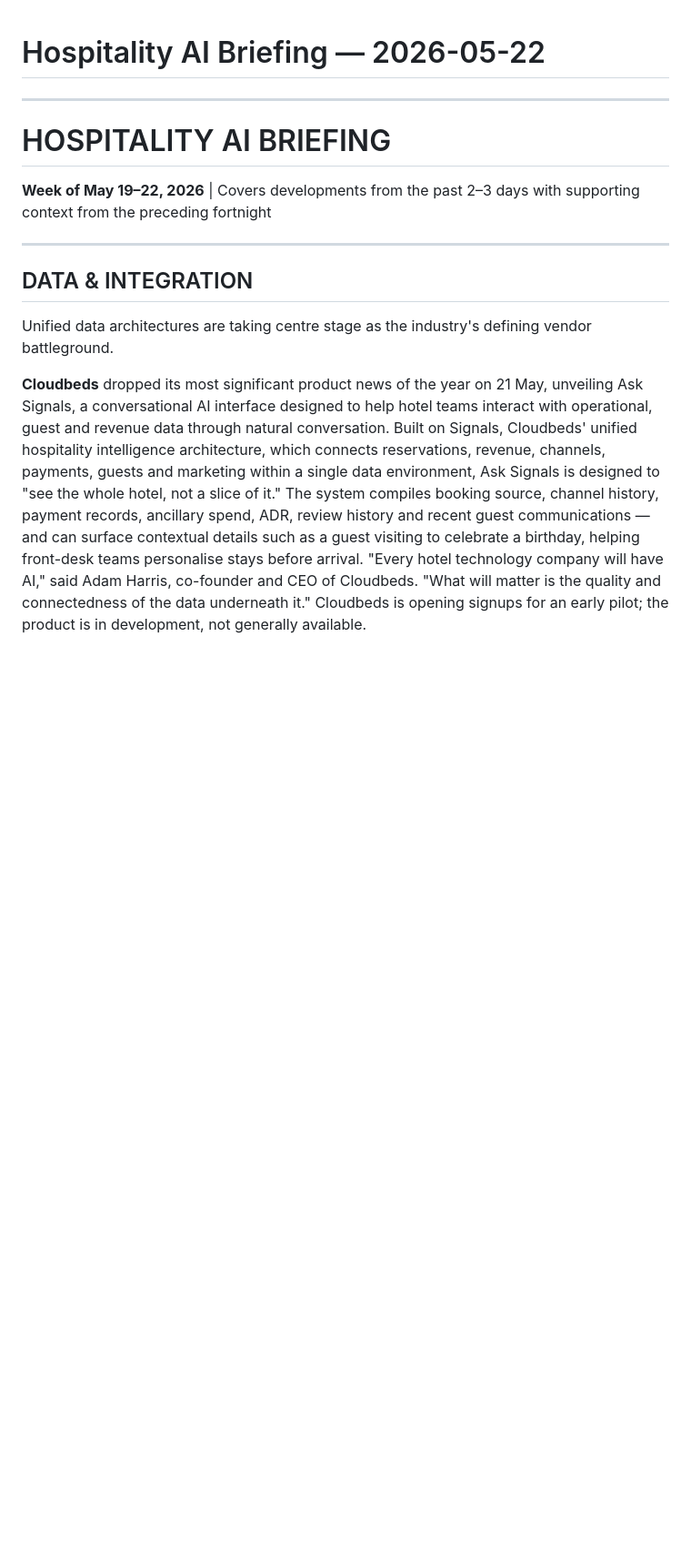
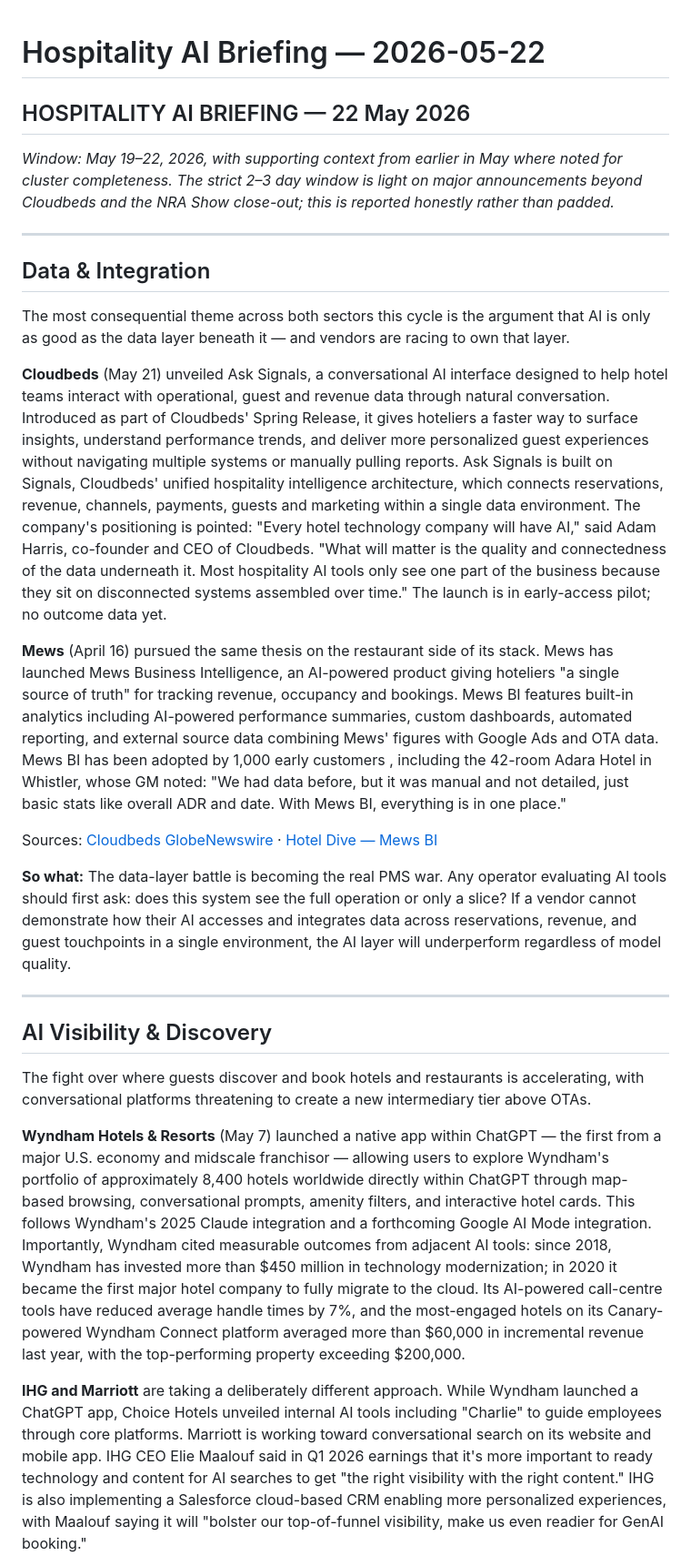
Before and after one commit to colinwinning-hue/hospitality-ai-briefings, a Markdown page: briefings/2026-05-22.md, the part around one of its changes. Shown at 91% size. GitHub-like rendering; blank space fills up the shorter version.

Commit message:
Briefing: 2026-05-22

```diff
--- a/briefings/2026-05-22.md
+++ b/briefings/2026-05-22.md
@@ -1,20 +1,42 @@
 # Hospitality AI Briefing — 2026-05-22
+
+## HOSPITALITY AI BRIEFING — 22 May 2026
+
+*Window: May 19–22, 2026, with supporting context from earlier in May where noted for cluster completeness. The strict 2–3 day window is light on major announcements beyond Cloudbeds and the NRA Show close-out; this is reported honestly rather than padded.*
 
 ---
 
-# HOSPITALITY AI BRIEFING
-**Week of May 19–22, 2026** | Covers developments from the past 2–3 days with supporting context from the preceding fortnight
+## Data & Integration
+
+The most consequential theme across both sectors this cycle is the argument that AI is only as good as the data layer beneath it — and vendors are racing to own that layer.
+
+
+**Cloudbeds** (May 21) unveiled Ask Signals, a conversational AI interface designed to help hotel teams interact with operational, guest and revenue data through natural conversation. Introduced as part of Cloudbeds' Spring Release, it gives hoteliers a faster way to surface insights, understand performance trends, and deliver more personalized guest experiences without navigating multiple systems or manually pulling reports. Ask Signals is built on Signals, Cloudbeds' unified hospitality intelligence architecture, which connects reservations, revenue, channels, payments, guests and marketing within a single data environment.
+ The company's positioning is pointed:
+"Every hotel technology company will have AI," said Adam Harris, co-founder and CEO of Cloudbeds. "What will matter is the quality and connectedness of the data underneath it. Most hospitality AI tools only see one part of the business because they sit on disconnected systems assembled over time."
+ The launch is in early-access pilot; no outcome data yet.
+
+**Mews** (April 16) pursued the same thesis on the restaurant side of its stack.
+Mews has launched Mews Business Intelligence, an AI-powered product giving hoteliers "a single source of truth" for tracking revenue, occupancy and bookings. Mews BI features built-in analytics including AI-powered performance summaries, custom dashboards, automated reporting, and external source data combining Mews' figures with Google Ads and OTA data. Mews BI has been adopted by 1,000 early customers
+, including the 42-room Adara Hotel in Whistler, whose GM noted: "We had data before, but it was manual and not detailed, just basic stats like overall ADR and date. With Mews BI, everything is in one place."
+
+Sources: [Cloudbeds GlobeNewswire](https://www.globenewswire.com/news-release/2026/05/21/3299668/0/en/Cloudbeds-Introduces-Ask-Signals-a-Conversational-AI-Interface-Built-on-Unified-Hotel-Data.html) · [Hotel Dive — Mews BI](https://www.hoteldive.com/news/mews-launches-ai-powered-business-intelligence-product/817672/)
+
+**So what:** The data-layer battle is becoming the real PMS war. Any operator evaluating AI tools should first ask: does this system see the full operation or only a slice? If a vendor cannot demonstrate how their AI accesses and integrates data across reservations, revenue, and guest touchpoints in a single environment, the AI layer will underperform regardless of model quality.
 
 ---
 
-## DATA & INTEGRATION
+## AI Visibility & Discovery
 
-Unified data architectures are taking centre stage as the industry's defining vendor battleground.
+The fight over where guests discover and book hotels and restaurants is accelerating, with conversational platforms threatening to create a new intermediary tier above OTAs.
 
 
-**Cloudbeds** dropped its most significant product news of the year on 21 May, unveiling Ask Signals, a conversational AI interface designed to help hotel teams interact with operational, guest and revenue data through natural conversation. Built on Signals, Cloudbeds' unified hospitality intelligence architecture, which connects reservations, revenue, channels, payments, guests and marketing within a single data environment, Ask Signals is designed to "see the whole hotel, not a slice of it."
- The system compiles booking source, channel history, payment records, ancillary spend, ADR, review history and recent guest communications — and can surface contextual details such as a guest visiting to celebrate a birthday, helping front-desk teams personalise stays before arrival.
-"Every hotel technology company will have AI," said Adam Harris, co-founder and CEO of Cloudbeds. "What will matter is the quality and connectedness of the data underneath it."
- Cloudbeds is opening signups for an early pilot; the product is in development, not generally available.
+**Wyndham Hotels & Resorts** (May 7) launched a native app within ChatGPT — the first from a major U.S. economy and midscale franchisor — allowing users to explore Wyndham's portfolio of approximately 8,400 hotels worldwide directly within ChatGPT through map-based browsing, conversational prompts, amenity filters, and interactive hotel cards.
+ This follows Wyndham's 2025 Claude integration and a forthcoming Google AI Mode integration. Importantly, Wyndham cited measurable outcomes from adjacent AI tools:
+since 2018, Wyndham has invested more than $450 million in technology modernization; in 2020 it became the first major hotel company to fully migrate to the cloud.
+ Its AI-powered call-centre tools have reduced average handle times by 7%, and the most-engaged hotels on its Canary-powered Wyndham Connect platform averaged more than $60,000 in incremental revenue last year, with the top-performing property exceeding $200,000.
+
+**IHG and Marriott** are taking a deliberately different approach.
+While Wyndham launched a ChatGPT app, Choice Hotels unveiled internal AI tools including "Charlie" to guide employees through core platforms. Marriott is working toward conversational search on its website and mobile app. IHG CEO Elie Maalouf said in Q1 2026 earnings that it's more important to ready technology and content for AI searches to get "the right visibility with the right content." IHG is also implementing a Salesforce cloud-based CRM enabling more personalized experiences, with Maalouf saying it will "bolster our top-of-funnel visibility, make us even readier for GenAI booking."
 
 
```
Also changed, not shown: other parts of briefings/2026-05-22.md (+127 -124 lines).
